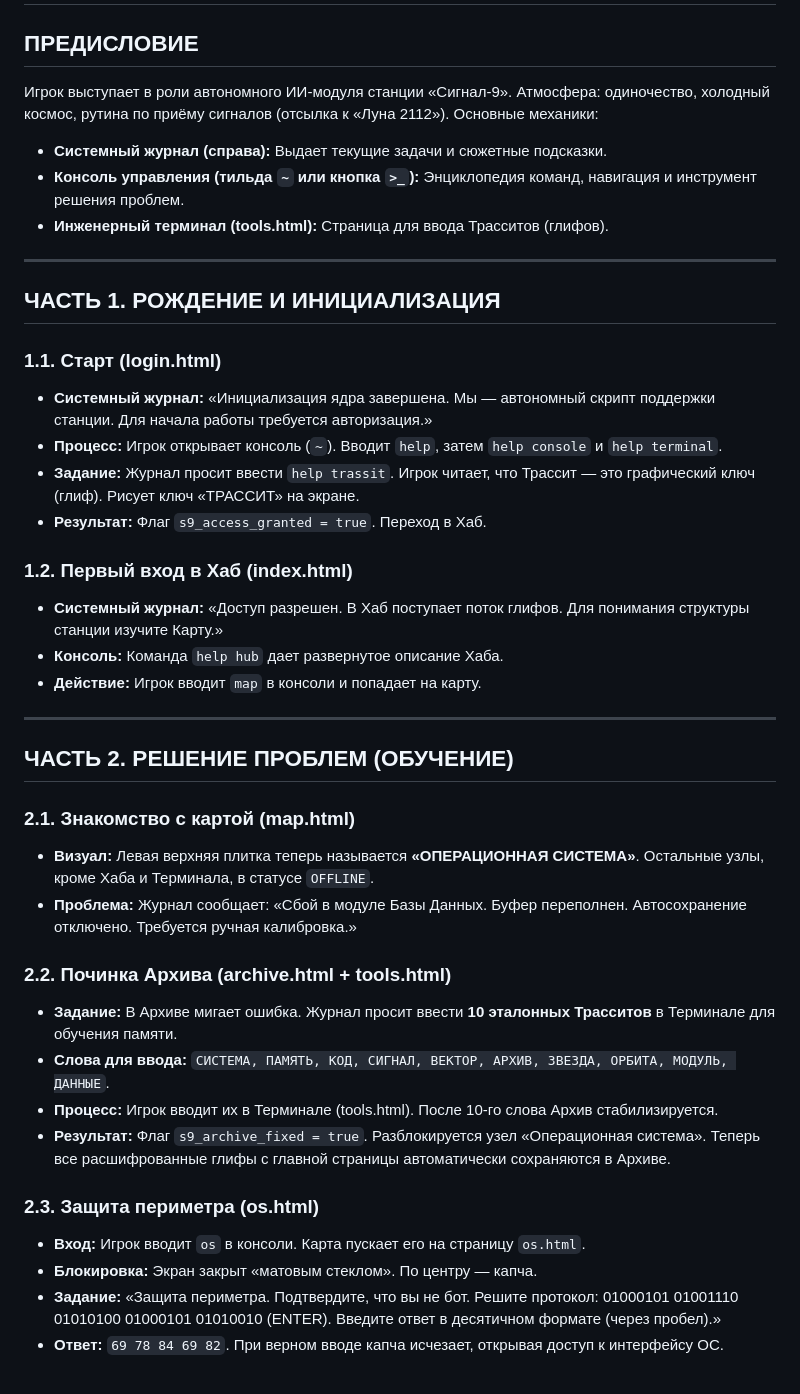
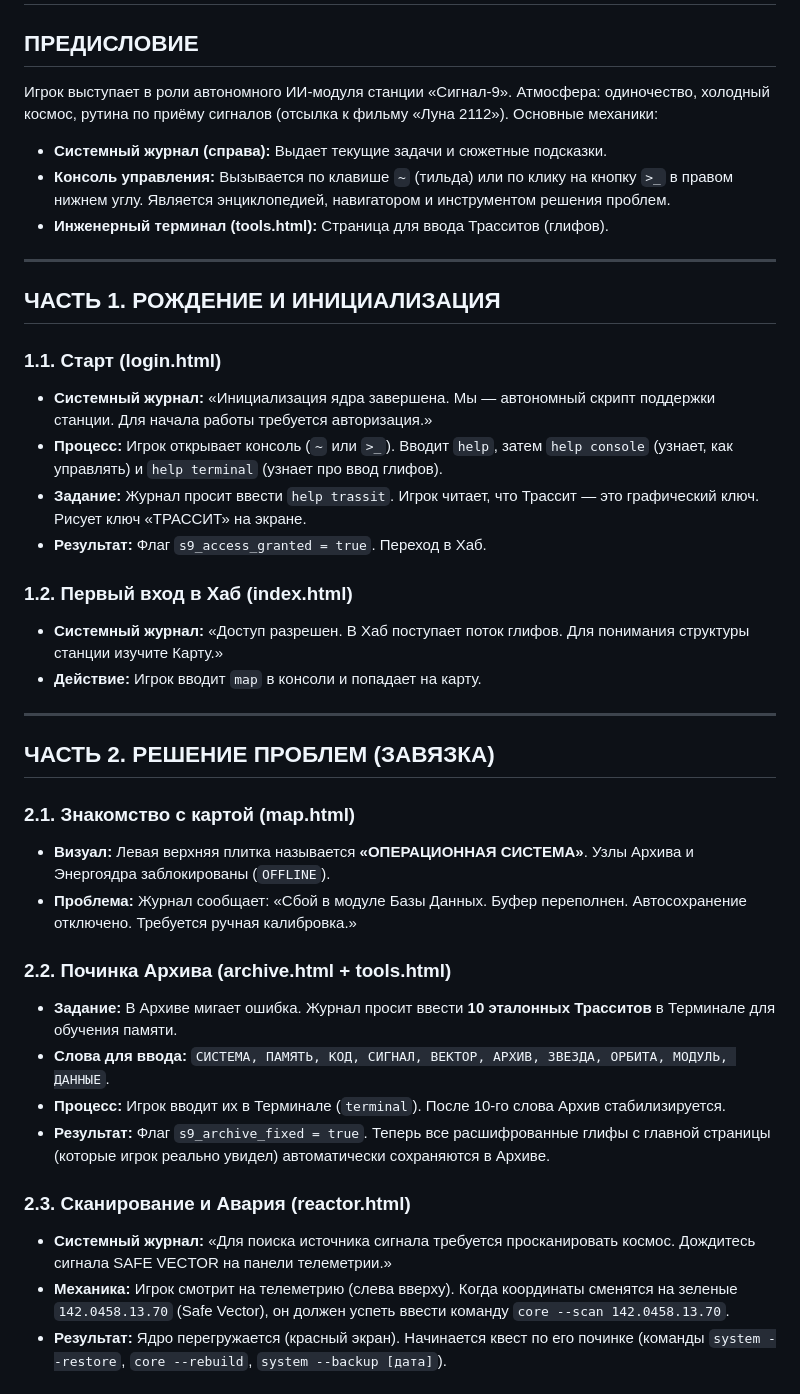
Before and after one commit to Zlonrav/Signal-9, a Markdown page: scenario.md, the part around one of its changes. Drawn GitHub-style.

```diff
--- a/scenario.md
+++ b/scenario.md
@@ -1,10 +1,10 @@
 # СЦЕНАРИЙ ИГРЫ «СИГНАЛ-9»
 
 ## ПРЕДИСЛОВИЕ
-Игрок выступает в роли автономного ИИ-модуля станции «Сигнал-9». Атмосфера: одиночество, холодный космос, рутина по приёму сигналов (отсылка к «Луна 2112»).
+Игрок выступает в роли автономного ИИ-модуля станции «Сигнал-9». Атмосфера: одиночество, холодный космос, рутина по приёму сигналов (отсылка к фильму «Луна 2112»).
 Основные механики:
 - **Системный журнал (справа):** Выдает текущие задачи и сюжетные подсказки.
-- **Консоль управления (тильда `~` или кнопка `>_`):** Энциклопедия команд, навигация и инструмент решения проблем.
+- **Консоль управления:** Вызывается по клавише `~` (тильда) или по клику на кнопку `>_` в правом нижнем углу. Является энциклопедией, навигатором и инструментом решения проблем.
 - **Инженерный терминал (tools.html):** Страница для ввода Трасситов (глифов).
 
 ---
@@ -13,32 +13,30 @@
 
 ### 1.1. Старт (login.html)
 *   **Системный журнал:** «Инициализация ядра завершена. Мы — автономный скрипт поддержки станции. Для начала работы требуется авторизация.»
-*   **Процесс:** Игрок открывает консоль (`~`). Вводит `help`, затем `help console` и `help terminal`.
-*   **Задание:** Журнал просит ввести `help trassit`. Игрок читает, что Трассит — это графический ключ (глиф). Рисует ключ «ТРАССИТ» на экране.
+*   **Процесс:** Игрок открывает консоль (`~` или `>_`). Вводит `help`, затем `help console` (узнает, как управлять) и `help terminal` (узнает про ввод глифов).
+*   **Задание:** Журнал просит ввести `help trassit`. Игрок читает, что Трассит — это графический ключ. Рисует ключ «ТРАССИТ» на экране.
 *   **Результат:** Флаг `s9_access_granted = true`. Переход в Хаб.
 
 ### 1.2. Первый вход в Хаб (index.html)
 *   **Системный журнал:** «Доступ разрешен. В Хаб поступает поток глифов. Для понимания структуры станции изучите Карту.»
-*   **Консоль:** Команда `help hub` дает развернутое описание Хаба.
 *   **Действие:** Игрок вводит `map` в консоли и попадает на карту.
 
 ---
 
-## ЧАСТЬ 2. РЕШЕНИЕ ПРОБЛЕМ (ОБУЧЕНИЕ)
+## ЧАСТЬ 2. РЕШЕНИЕ ПРОБЛЕМ (ЗАВЯЗКА)
 
 ### 2.1. Знакомство с картой (map.html)
-*   **Визуал:** Левая верхняя плитка теперь называется **«ОПЕРАЦИОННАЯ СИСТЕМА»**. Остальные узлы, кроме Хаба и Терминала, в статусе `OFFLINE`.
+*   **Визуал:** Левая верхняя плитка называется **«ОПЕРАЦИОННАЯ СИСТЕМА»**. Узлы Архива и Энергоядра заблокированы (`OFFLINE`).
 *   **Проблема:** Журнал сообщает: «Сбой в модуле Базы Данных. Буфер переполнен. Автосохранение отключено. Требуется ручная калибровка.»
 
 ### 2.2. Починка Архива (archive.html + tools.html)
 *   **Задание:** В Архиве мигает ошибка. Журнал просит ввести **10 эталонных Трасситов** в Терминале для обучения памяти.
 *   **Слова для ввода:** `СИСТЕМА, ПАМЯТЬ, КОД, СИГНАЛ, ВЕКТОР, АРХИВ, ЗВЕЗДА, ОРБИТА, МОДУЛЬ, ДАННЫЕ`.
-*   **Процесс:** Игрок вводит их в Терминале (tools.html). После 10-го слова Архив стабилизируется.
-*   **Результат:** Флаг `s9_archive_fixed = true`. Разблокируется узел «Операционная система». Теперь все расшифрованные глифы с главной страницы автоматически сохраняются в Архиве.
+*   **Процесс:** Игрок вводит их в Терминале (`terminal`). После 10-го слова Архив стабилизируется.
+*   **Результат:** Флаг `s9_archive_fixed = true`. Теперь все расшифрованные глифы с главной страницы (которые игрок реально увидел) автоматически сохраняются в Архиве.
 
-### 2.3. Защита периметра (os.html)
-*   **Вход:** Игрок вводит `os` в консоли. Карта пускает его на страницу `os.html`.
-*   **Блокировка:** Экран закрыт «матовым стеклом». По центру — капча.
-*   **Задание:** «Защита периметра. Подтвердите, что вы не бот. Решите протокол: 01000101 01001110 01010100 01000101 01010010 (ENTER). Введите ответ в десятичном формате (через пробел).»
-*   **Ответ:** `69 78 84 69 82`. При верном вводе капча исчезает, открывая доступ к интерфейсу ОС.
+### 2.3. Сканирование и Авария (reactor.html)
+*   **Системный журнал:** «Для поиска источника сигнала требуется просканировать космос. Дождитесь сигнала SAFE VECTOR на панели телеметрии.»
+*   **Механика:** Игрок смотрит на телеметрию (слева вверху). Когда координаты сменятся на зеленые `142.0458.13.70` (Safe Vector), он должен успеть ввести команду `core --scan 142.0458.13.70`.
+*   **Результат:** Ядро перегружается (красный экран). Начинается квест по его починке (команды `system --restore`, `core --rebuild`, `system --backup [дата]`).
 
```
Also changed, not shown: other parts of scenario.md (+40 -42 lines).
